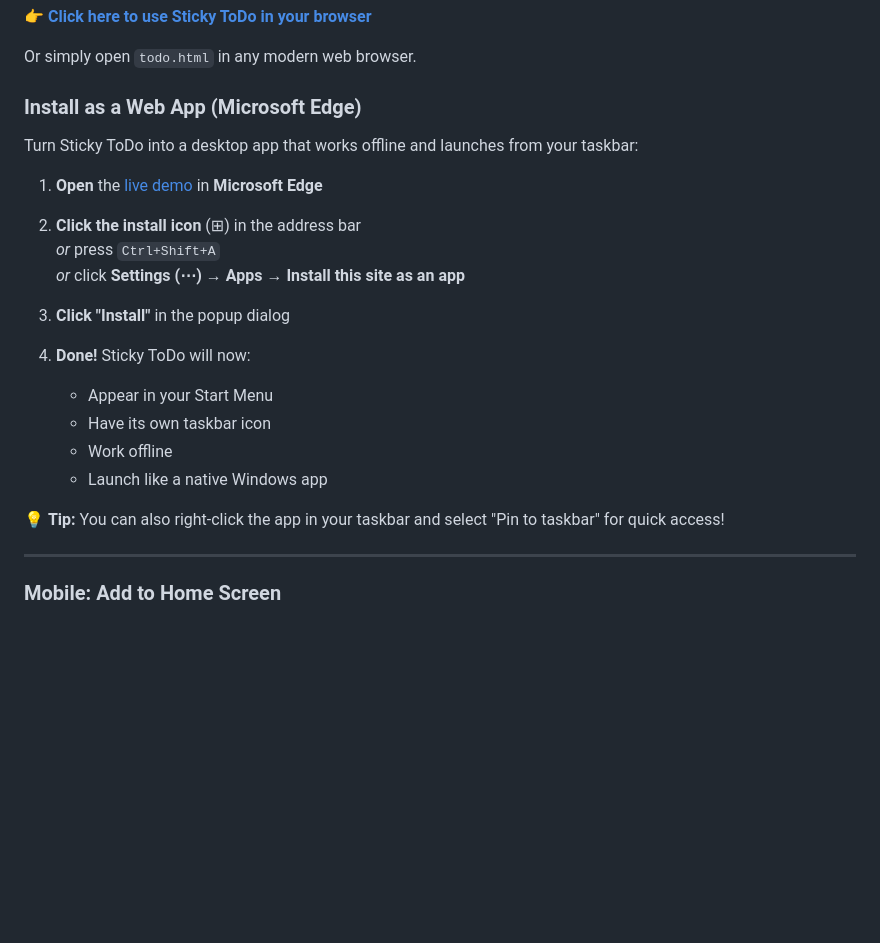
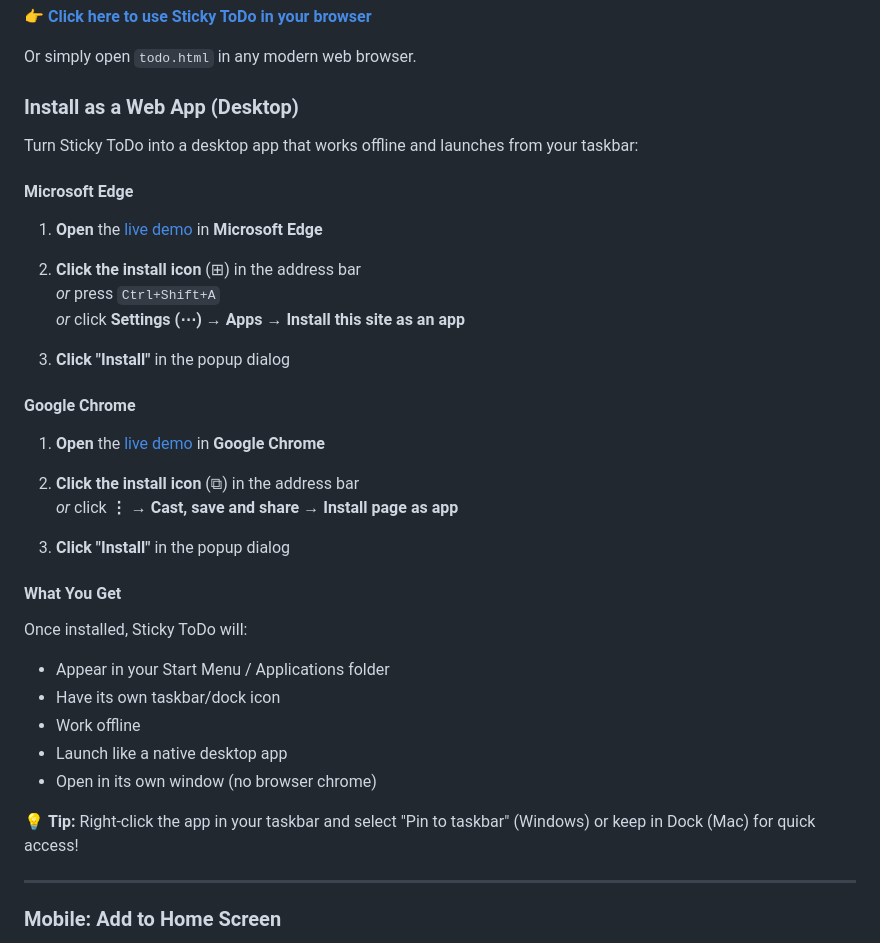
Before and after one commit to siddharthsuhaspawar/sticky-todo, a Markdown page: README.md, the part around the change. Drawn GitHub-style; blank space fills up the shorter version.

Commit message:
docs: add Chrome installation instructions
- Add separate sections for Edge and Chrome installation
- Add 'What You Get' section explaining benefits
- Add cross-platform tips for Windows and Mac

```diff
--- a/README.md
+++ b/README.md
@@ -40,9 +40,11 @@ A minimal, elegant todo application with beautiful typography and intuitive desi
 
 Or simply open `todo.html` in any modern web browser.
 
-### Install as a Web App (Microsoft Edge)
+### Install as a Web App (Desktop)
 
 Turn Sticky ToDo into a desktop app that works offline and launches from your taskbar:
+
+#### Microsoft Edge
 
 1. **Open** the [live demo](https://siddharthsuhaspawar.github.io/sticky-todo/) in **Microsoft Edge**
 
@@ -52,13 +54,24 @@ Turn Sticky ToDo into a desktop app that works offline and launches from your ta
 
 3. **Click "Install"** in the popup dialog
 
-4. **Done!** Sticky ToDo will now:
-   - Appear in your Start Menu
-   - Have its own taskbar icon
-   - Work offline
-   - Launch like a native Windows app
+#### Google Chrome
 
-💡 **Tip:** You can also right-click the app in your taskbar and select "Pin to taskbar" for quick access!
+1. **Open** the [live demo](https://siddharthsuhaspawar.github.io/sticky-todo/) in **Google Chrome**
+
+2. **Click the install icon** (⧉) in the address bar
+   *or* click **⋮ → Cast, save and share → Install page as app**
+
+3. **Click "Install"** in the popup dialog
+
+#### What You Get
+Once installed, Sticky ToDo will:
+- Appear in your Start Menu / Applications folder
+- Have its own taskbar/dock icon
+- Work offline
+- Launch like a native desktop app
+- Open in its own window (no browser chrome)
+
+💡 **Tip:** Right-click the app in your taskbar and select "Pin to taskbar" (Windows) or keep in Dock (Mac) for quick access!
 
 ---
 
```
